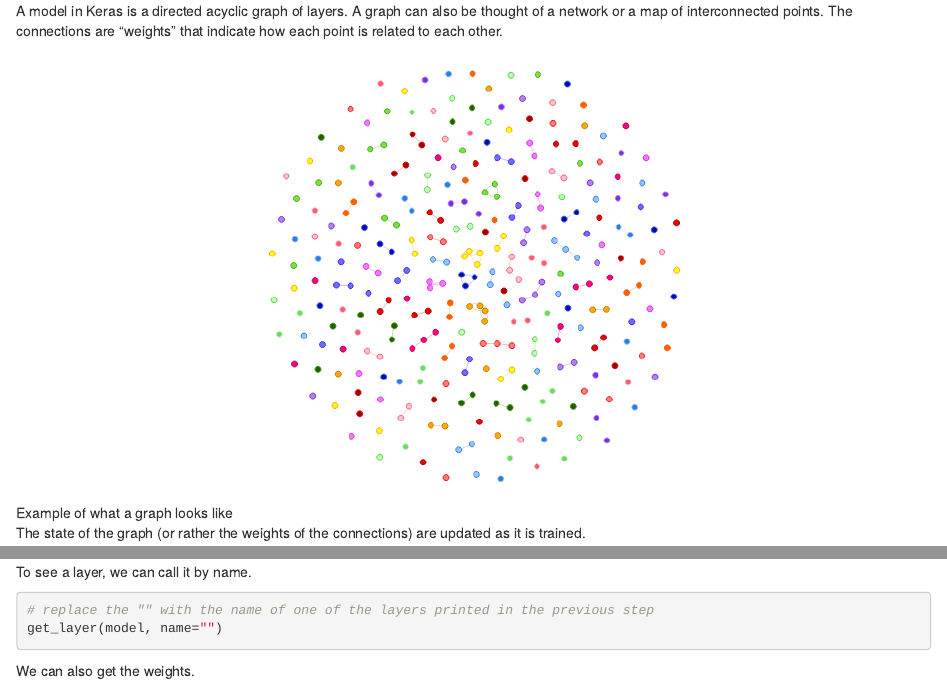
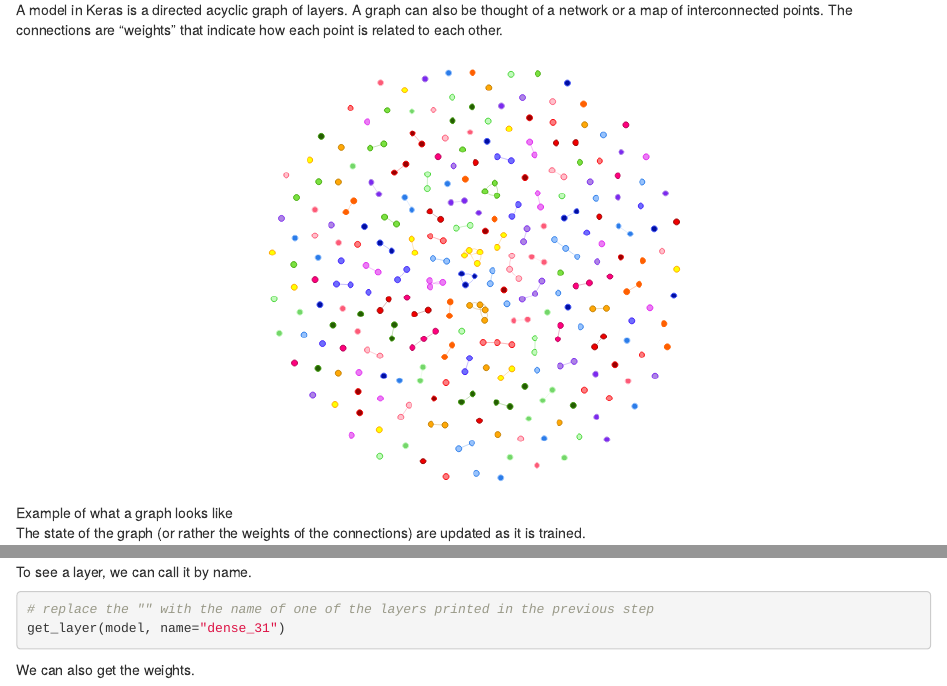
Before and after one commit to missaugustina/deep-learning-with-r, an R Markdown document (03-hello-keras.Rmd): the page in a window 1100 px wide, from 3820 px down before the commit and from 3900 px down after it, so that both start at the same text, and a second part further down, joined at a grey line. Rendered offline with R 4.5, knitr and Pandoc, with nearby package versions; some code elsewhere in the file could not run offline; common packages that the code uses without loading them are loaded.

Commit message:
Stuff I forgot to commit

````diff
--- a/03-hello-keras.Rmd
+++ b/03-hello-keras.Rmd
@@ -305,7 +308,7 @@ To see a layer, we can call it by name.
 
 ```{r eval=FALSE}
 # replace the "" with the name of one of the layers printed in the previous step
-get_layer(model, name="")
+get_layer(model, name="dense_31")
 ```
 
 We can also get the weights.
--- /dev/null
+++ b/model.yaml
@@ -0,0 +1,42 @@
+backend: !!python/unicode 'tensorflow'
+class_name: Sequential
+config:
+- class_name: Dense
+  config:
+    activation: relu
+    activity_regularizer: null
+    batch_input_shape: !!python/tuple [null, 784]
+    bias_constraint: null
+    bias_initializer:
+      class_name: Zeros
+      config: {}
+    bias_regularizer: null
+    dtype: float32
+    kernel_constraint: null
+    kernel_initializer:
+      class_name: VarianceScaling
+      config: {distribution: uniform, mode: fan_avg, scale: 1.0, seed: null}
+    kernel_regularizer: null
+    name: dense_33
+    trainable: true
+    units: 512
+    use_bias: true
+- class_name: Dense
+  config:
+    activation: softmax
+    activity_regularizer: null
+    bias_constraint: null
+    bias_initializer:
+      class_name: Zeros
+      config: {}
+    bias_regularizer: null
+    kernel_constraint: null
+    kernel_initializer:
+      class_name: VarianceScaling
+      config: {distribution: uniform, mode: fan_avg, scale: 1.0, seed: null}
+    kernel_regularizer: null
+    name: dense_34
+    trainable: true
+    units: 10
+    use_bias: true
+keras_version: 2.1.5
````
Also changed, not shown: 01b-hello-r-example-notebook.Rmd (+1 -1 lines), 02-data-science-is-a-verb.Rmd (+3 -1 lines), 03-hello-keras.nb.html, 03-hello-keras.Rmd (8 more changed lines), 1 other file.
